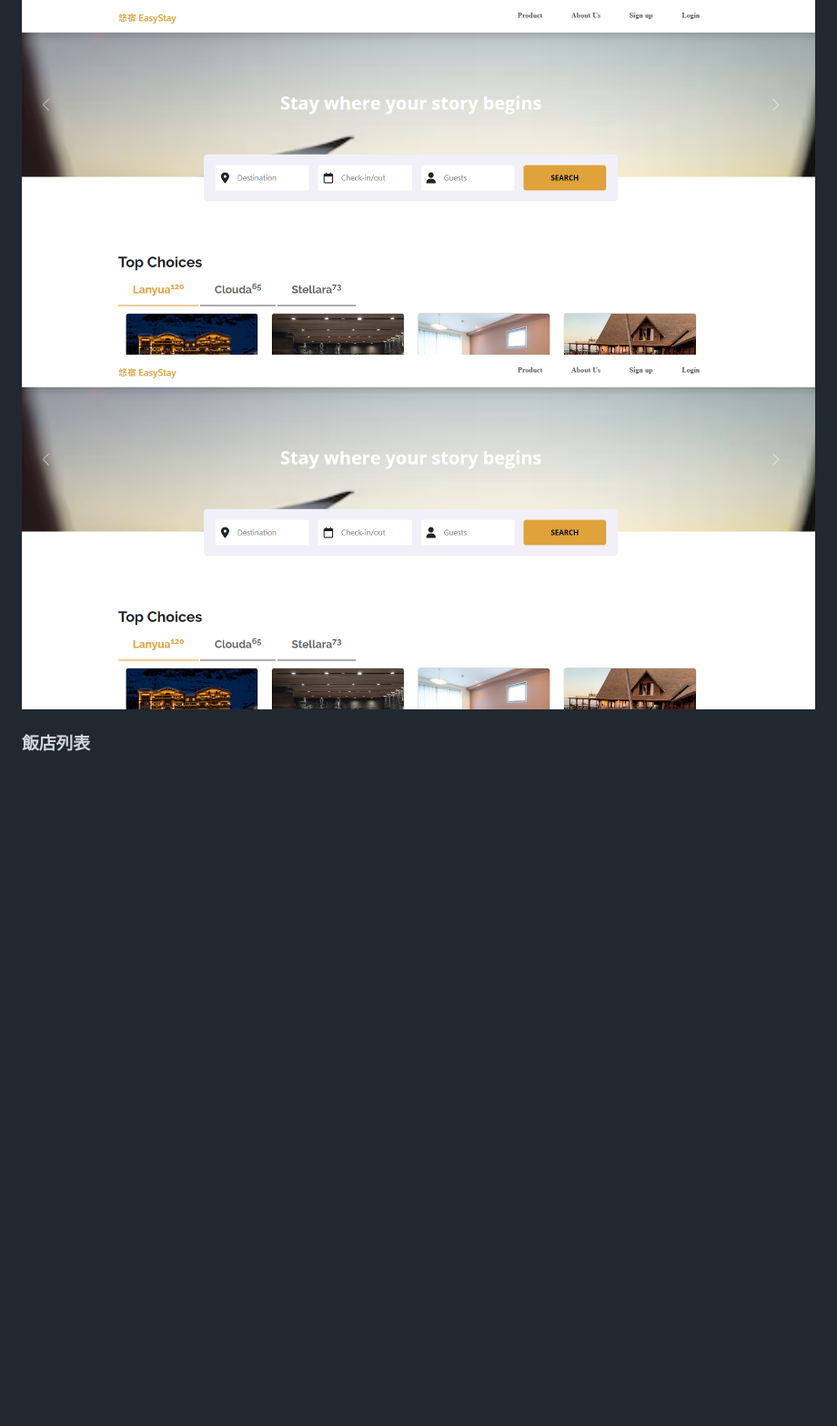
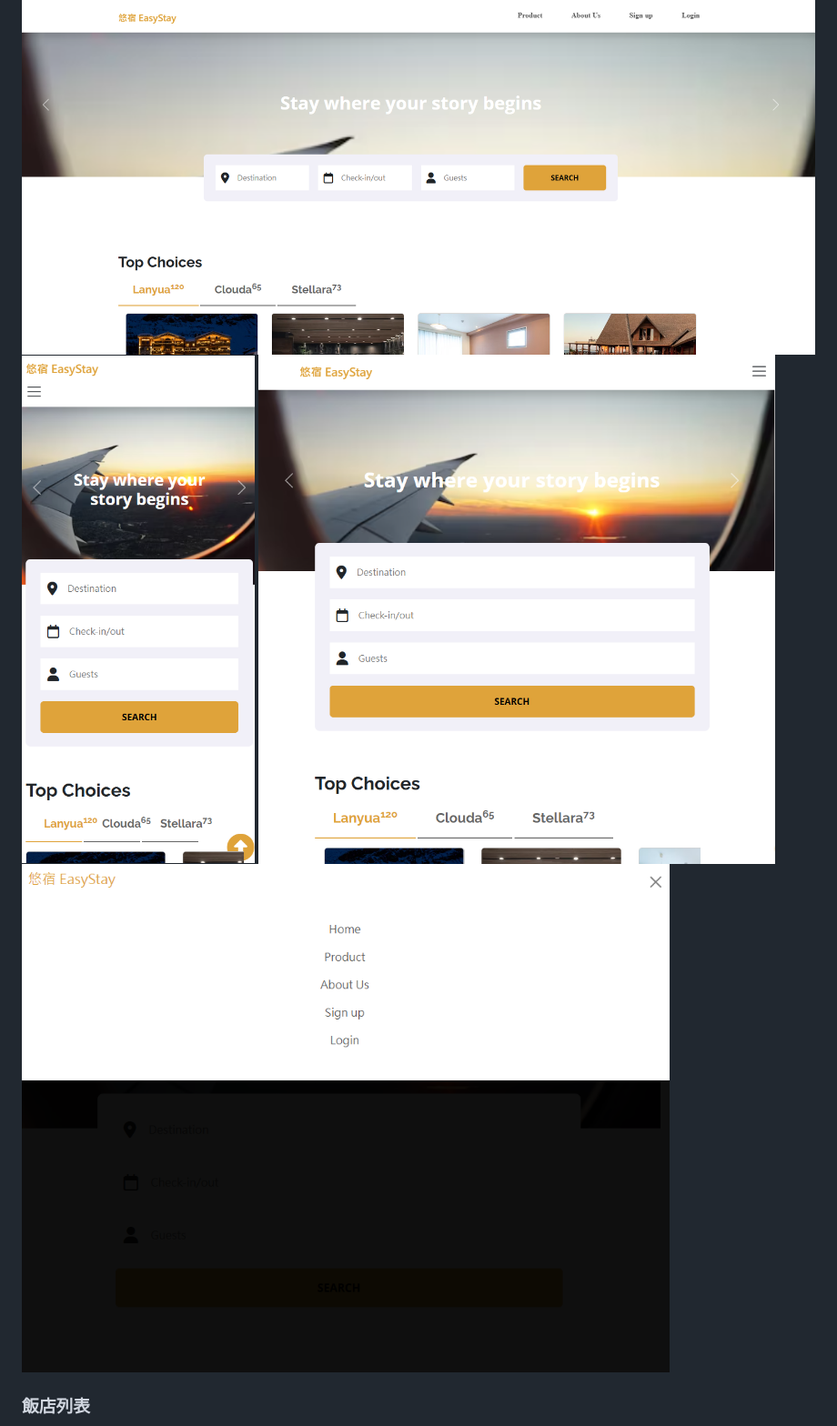
Before and after one commit to xiaojia0623/hotel-project, a Markdown page: README.md, the part around one of its changes. Shown at 91% size. Rendered like a GitHub page; blank space fills up the shorter version.

```diff
--- a/README.md
+++ b/README.md
@@ -4,7 +4,8 @@
 
 ### 首頁畫面
 ![網頁版首頁預覽](assets/images/web-home-page.png)
-![手機版首頁預覽](assets/images/web-home-page.png)
+![手機版首頁預覽](assets/images/mobile-home-page.png) ![平版首頁預覽](assets/images/pad-home-page.png)
+![漢堡條顯示header](assets/images/hamburger.png)
 
 ### 飯店列表
 ![網頁版訂房飯店列表](assets/images/web-hotel-list.png)
```
Also changed, not shown: other parts of README.md (+2 -2 lines).
